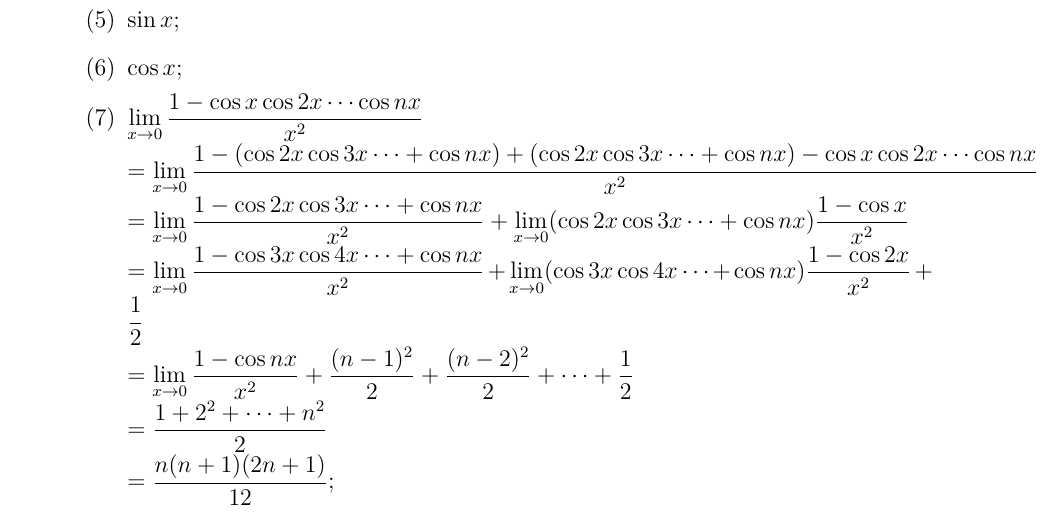
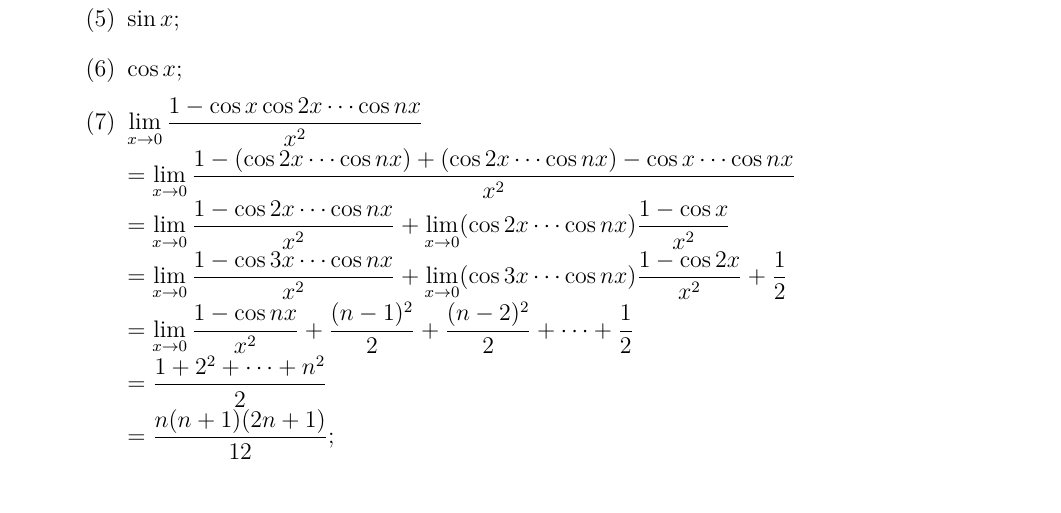
Before and after one commit to buddhaz/smcma, a LaTeX book (solutions-manual-of-course-of-mathematical-analysis.tex, which reads chapter-2/section-2.4/section-2.4.tex): part of page 29 of 49, cut so that both start at the same text. Compiled offline with XeLaTeX.

Commit message:
初步完成练习题 2.4

```diff
--- a/chapter-2/section-2.4/section-2.4.tex
+++ b/chapter-2/section-2.4/section-2.4.tex
@@ -127,9 +127,9 @@
                 $\cos x$;
             \item % 12.7
                 $\lim\limits_{x\to0}\dfrac{1-\cos x\cos 2x\cdots\cos nx}{x^2}$ \\
-                $= \lim\limits_{x\to0} \dfrac{1 - (\cos 2x\cos 3x\cdots + \cos nx) + (\cos 2x\cos 3x\cdots + \cos nx) -\cos x\cos 2x\cdots\cos nx}{x^2}$ \\
-                $= \lim\limits_{x\to0} \dfrac{1 - \cos 2x\cos 3x\cdots + \cos nx}{x^2} + \lim\limits_{x\to0} (\cos 2x\cos 3x\cdots + \cos nx) \dfrac{1 - \cos x}{x^2}$ \\
-                $= \lim\limits_{x\to0} \dfrac{1 - \cos 3x\cos 4x\cdots + \cos nx}{x^2} + \lim\limits_{x\to0} (\cos 3x\cos 4x\cdots + \cos nx) \dfrac{1 - \cos2x}{x^2} + \dfrac12$ \\
+                $= \lim\limits_{x\to0} \dfrac{1 - (\cos2x \cdots \cos nx) + (\cos2x \cdots \cos nx) -\cos x \cdots \cos nx}{x^2}$ \\
+                $= \lim\limits_{x\to0} \dfrac{1 - \cos2x \cdots \cos nx}{x^2} + \lim\limits_{x\to0} (\cos2x \cdots \cos nx) \dfrac{1 - \cos x}{x^2}$ \\
+                $= \lim\limits_{x\to0} \dfrac{1 - \cos3x \cdots \cos nx}{x^2} + \lim\limits_{x\to0} (\cos3x \cdots \cos nx) \dfrac{1 - \cos2x}{x^2} + \dfrac12$ \\
                 $= \lim\limits_{x\to0} \dfrac{1 - \cos nx}{x^2} + \dfrac{(n-1)^2}{2} + \dfrac{(n-2)^2}{2} + \cdots + \dfrac12$ \\
                 $= \dfrac{1 + 2^2 + \cdots + n^2}{2}$ \\
                 $= \dfrac{n(n+1)(2n+1)}{12}$;
```
